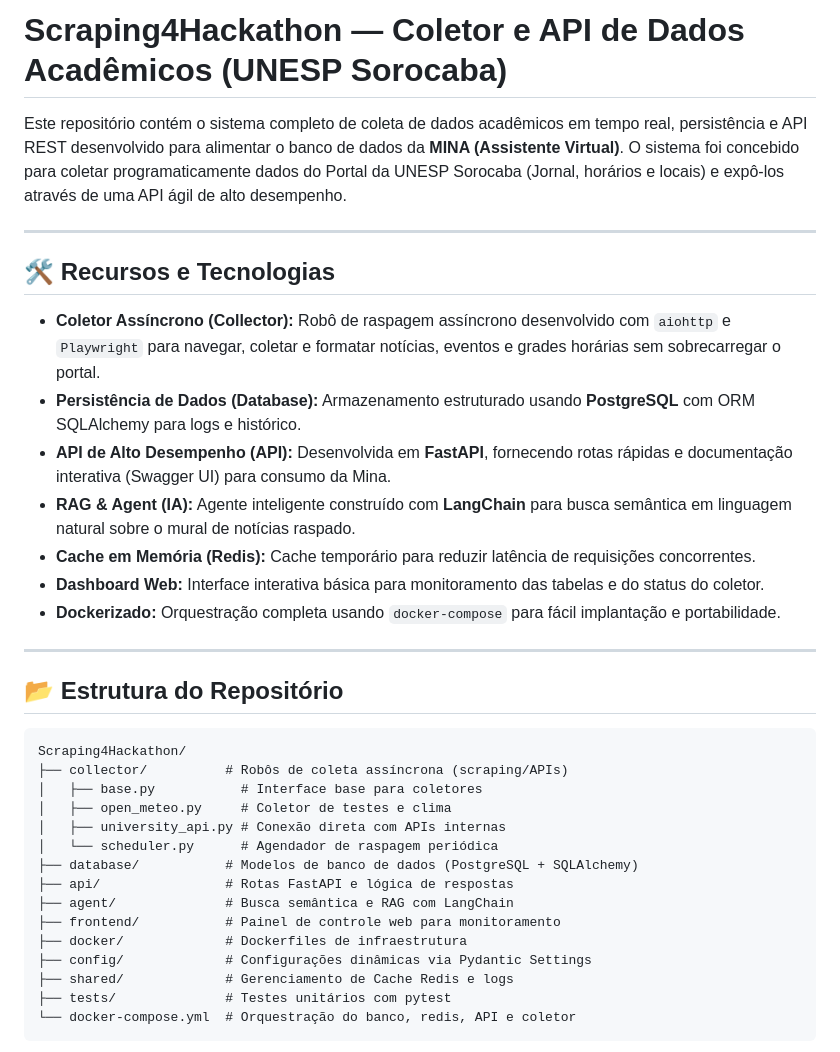
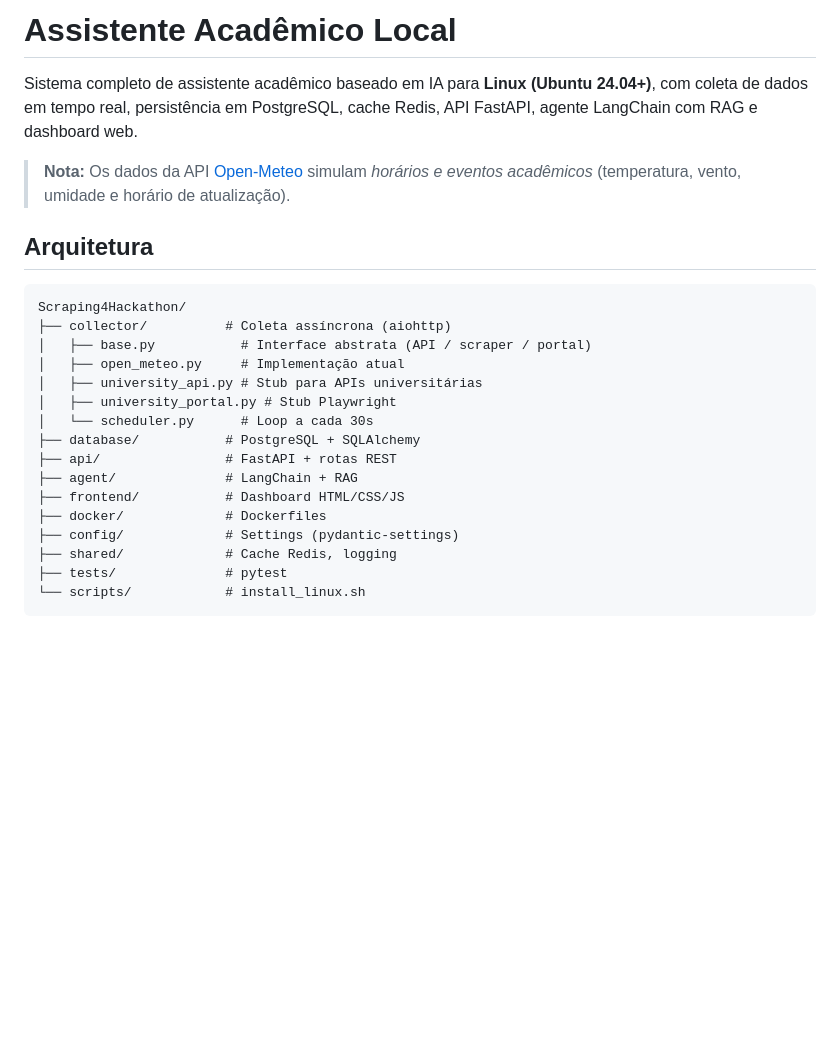
Before and after one commit to alguemaiYT/Scraping4Hackathon, a Markdown page: README.md, the part around one of its changes. Rendered like a GitHub page; blank space fills up the shorter version.

````diff
--- a/README.md
+++ b/README.md
@@ -1,38 +1,27 @@
-# Scraping4Hackathon — Coletor e API de Dados Acadêmicos (UNESP Sorocaba)
+# Assistente Acadêmico Local
 
-Este repositório contém o sistema completo de coleta de dados acadêmicos em tempo real, persistência e API REST desenvolvido para alimentar o banco de dados da **MINA (Assistente Virtual)**. O sistema foi concebido para coletar programaticamente dados do Portal da UNESP Sorocaba (Jornal, horários e locais) e expô-los através de uma API ágil de alto desempenho.
+Sistema completo de assistente acadêmico baseado em IA para **Linux (Ubuntu 24.04+)**, com coleta de dados em tempo real, persistência em PostgreSQL, cache Redis, API FastAPI, agente LangChain com RAG e dashboard web.
 
----
+> **Nota:** Os dados da API [Open-Meteo](https://open-meteo.com) simulam *horários e eventos acadêmicos* (temperatura, vento, umidade e horário de atualização).
 
-## 🛠️ Recursos e Tecnologias
-
-* **Coletor Assíncrono (Collector):** Robô de raspagem assíncrono desenvolvido com `aiohttp` e `Playwright` para navegar, coletar e formatar notícias, eventos e grades horárias sem sobrecarregar o portal.
-* **Persistência de Dados (Database):** Armazenamento estruturado usando **PostgreSQL** com ORM SQLAlchemy para logs e histórico.
-* **API de Alto Desempenho (API):** Desenvolvida em **FastAPI**, fornecendo rotas rápidas e documentação interativa (Swagger UI) para consumo da Mina.
-* **RAG & Agent (IA):** Agente inteligente construído com **LangChain** para busca semântica em linguagem natural sobre o mural de notícias raspado.
-* **Cache em Memória (Redis):** Cache temporário para reduzir latência de requisições concorrentes.
-* **Dashboard Web:** Interface interativa básica para monitoramento das tabelas e do status do coletor.
-* **Dockerizado:** Orquestração completa usando `docker-compose` para fácil implantação e portabilidade.
-
----
-
-## 📂 Estrutura do Repositório
+## Arquitetura
 
 ```
 Scraping4Hackathon/
-├── collector/          # Robôs de coleta assíncrona (scraping/APIs)
-│   ├── base.py           # Interface base para coletores
-│   ├── open_meteo.py     # Coletor de testes e clima
-│   ├── university_api.py # Conexão direta com APIs internas
-│   └── scheduler.py      # Agendador de raspagem periódica
-├── database/           # Modelos de banco de dados (PostgreSQL + SQLAlchemy)
-├── api/                # Rotas FastAPI e lógica de respostas
-├── agent/              # Busca semântica e RAG com LangChain
-├── frontend/           # Painel de controle web para monitoramento
-├── docker/             # Dockerfiles de infraestrutura
-├── config/             # Configurações dinâmicas via Pydantic Settings
-├── shared/             # Gerenciamento de Cache Redis e logs
-├── tests/              # Testes unitários com pytest
-└── docker-compose.yml  # Orquestração do banco, redis, API e coletor
+├── collector/          # Coleta assíncrona (aiohttp)
+│   ├── base.py           # Interface abstrata (API / scraper / portal)
+│   ├── open_meteo.py     # Implementação atual
+│   ├── university_api.py # Stub para APIs universitárias
+│   ├── university_portal.py # Stub Playwright
+│   └── scheduler.py      # Loop a cada 30s
+├── database/           # PostgreSQL + SQLAlchemy
+├── api/                # FastAPI + rotas REST
+├── agent/              # LangChain + RAG
+├── frontend/           # Dashboard HTML/CSS/JS
+├── docker/             # Dockerfiles
+├── config/             # Settings (pydantic-settings)
+├── shared/             # Cache Redis, logging
+├── tests/              # pytest
+└── scripts/            # install_linux.sh
 ```
 
````
Also changed, not shown: other parts of README.md (+140 -30 lines).
